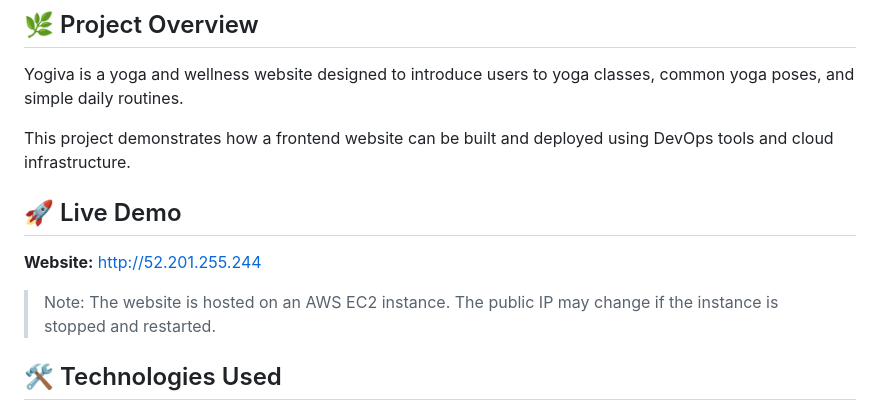
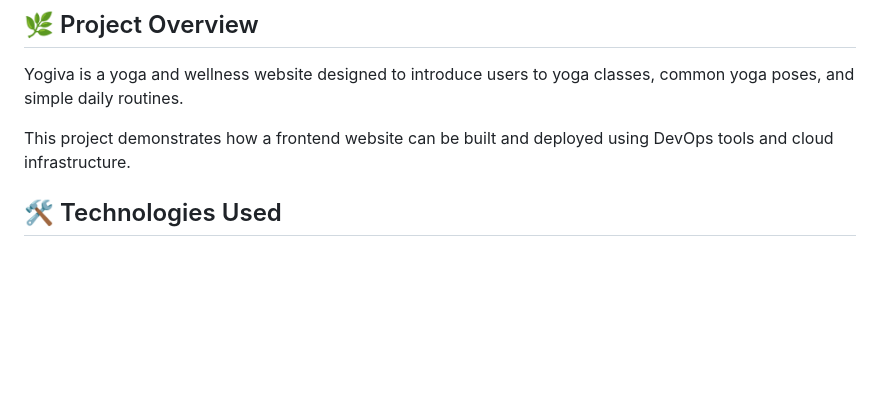
Before and after one commit to vinayjonnadula11-svg/yogiva, a Markdown page: README.md, the part around the change. GitHub-like rendering; blank space fills up the shorter version.

```diff
--- a/README.md
+++ b/README.md
@@ -8,11 +8,6 @@ Yogiva is a yoga and wellness website designed to introduce users to yoga classe
 
 This project demonstrates how a frontend website can be built and deployed using DevOps tools and cloud infrastructure.
 
-## 🚀 Live Demo
-
-**Website:** http://52.201.255.244
-
-> Note: The website is hosted on an AWS EC2 instance. The public IP may change if the instance is stopped and restarted.
 
 ## 🛠️ Technologies Used
 
```
